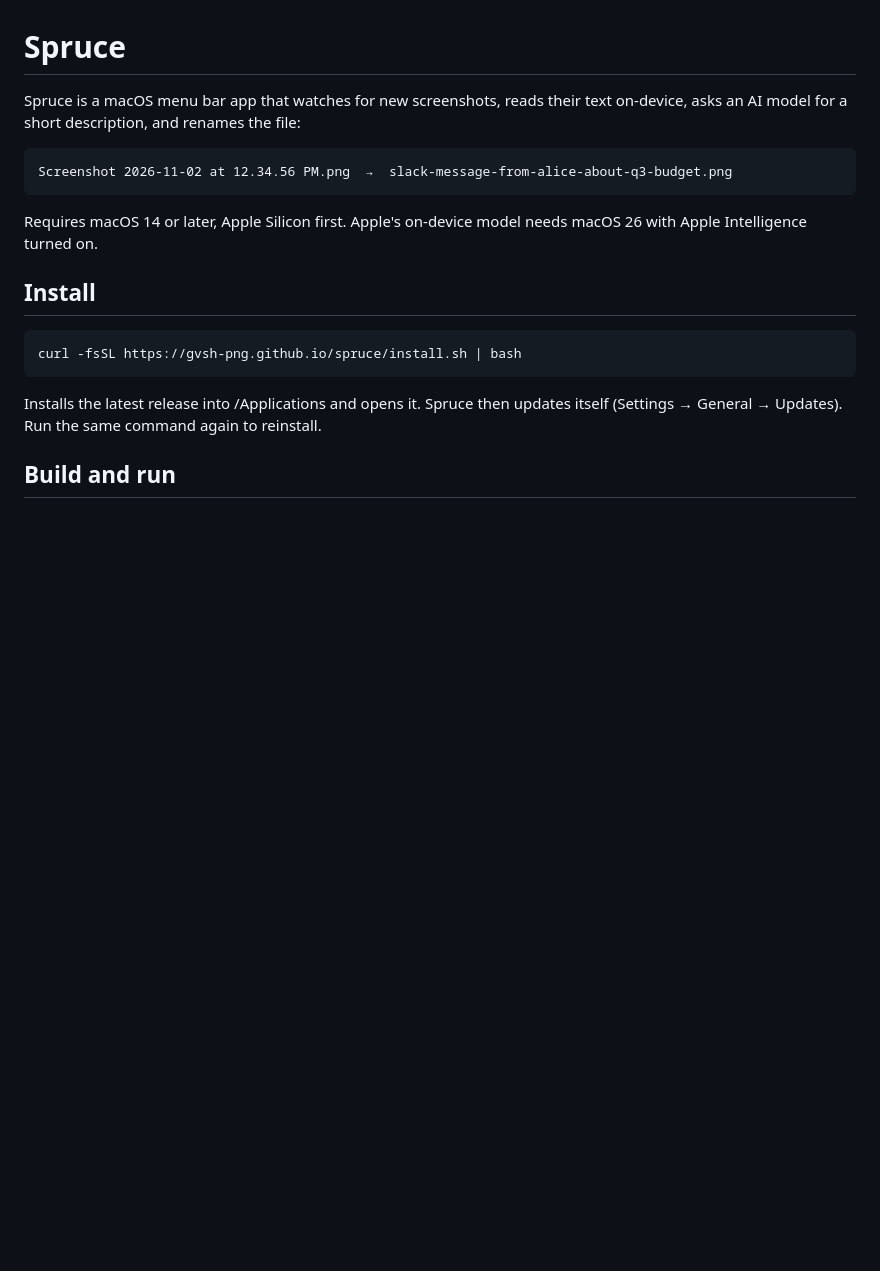
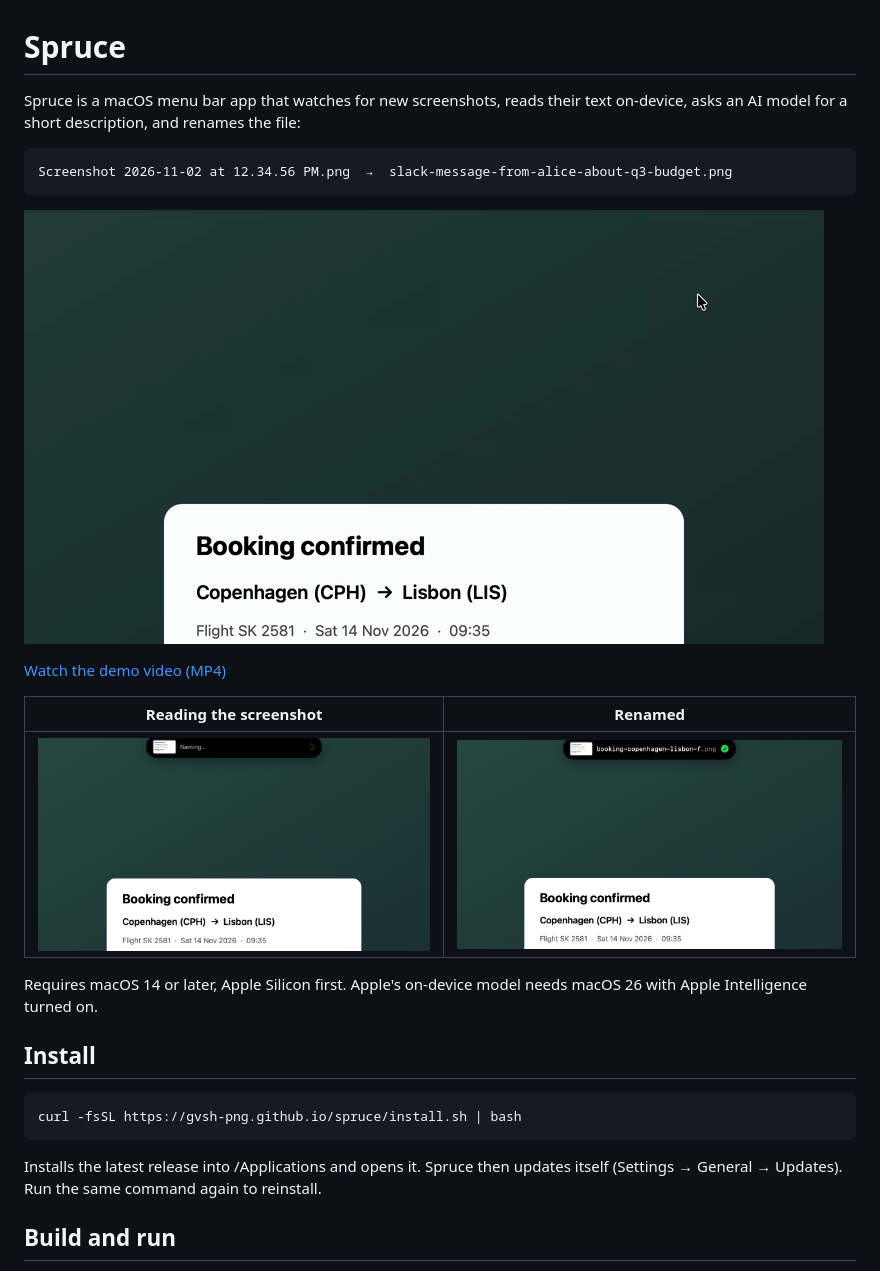
Before and after one commit to gvsh-png/spruce, a Markdown page: README.md, the part around the change. GitHub-like rendering; pictures changed too: docs/media/demo.gif (added), docs/media/naming.png (added), docs/media/renamed.png (added); blank space fills up the shorter version.

Commit message:
Add demo images and video to the README
Co-Authored-By: Claude Opus 5.5 <noreply@anthropic.com>

````diff
--- a/README.md
+++ b/README.md
@@ -5,6 +5,14 @@ Spruce is a macOS menu bar app that watches for new screenshots, reads their tex
 ```
 Screenshot 2026-11-02 at 12.34.56 PM.png  →  slack-message-from-alice-about-q3-budget.png
 ```
+
+![Spruce renaming a new screenshot](docs/media/demo.gif)
+
+[Watch the demo video (MP4)](https://gvsh-png.github.io/spruce/media/demo.mp4)
+
+| Reading the screenshot | Renamed |
+|---|---|
+| ![Spruce naming a screenshot](docs/media/naming.png) | ![Spruce after renaming a screenshot](docs/media/renamed.png) |
 
 Requires macOS 14 or later, Apple Silicon first. Apple's on-device model needs macOS 26 with Apple Intelligence turned on.
 
````
Also changed, not shown: 1 other file.
